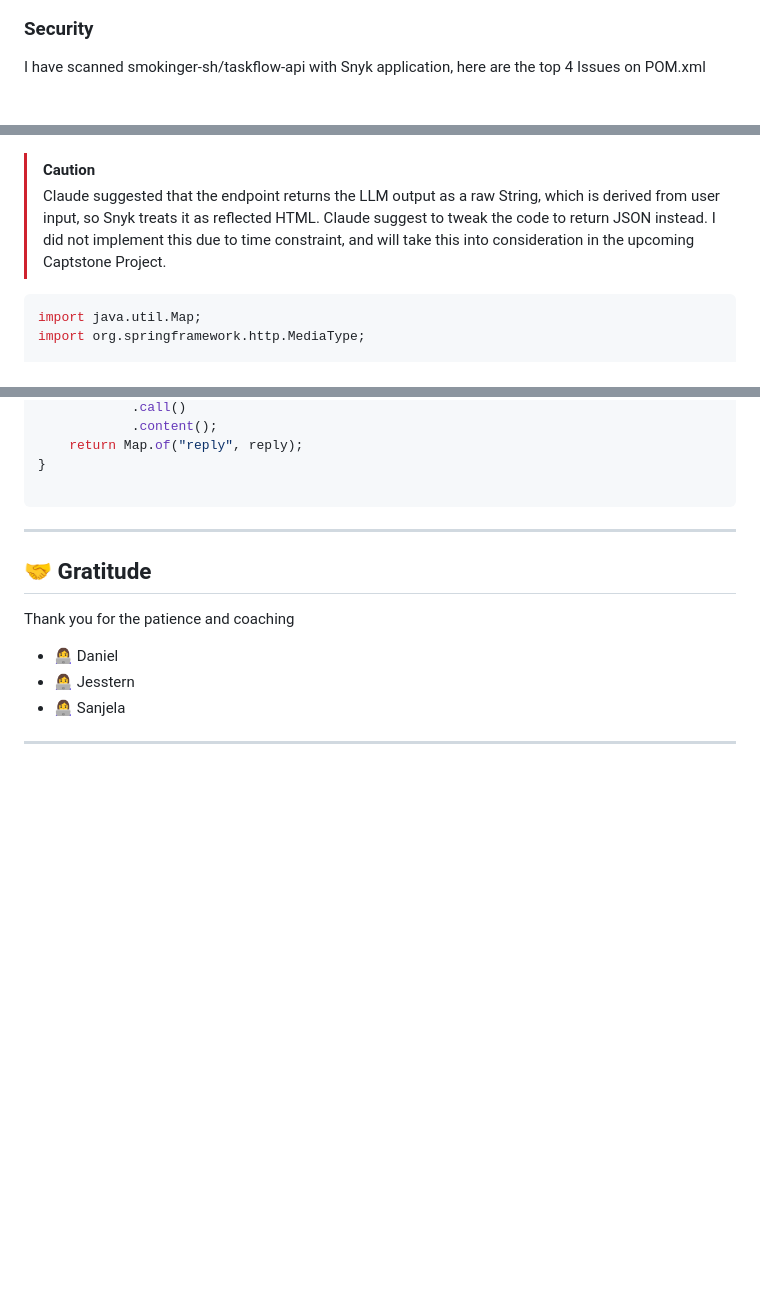
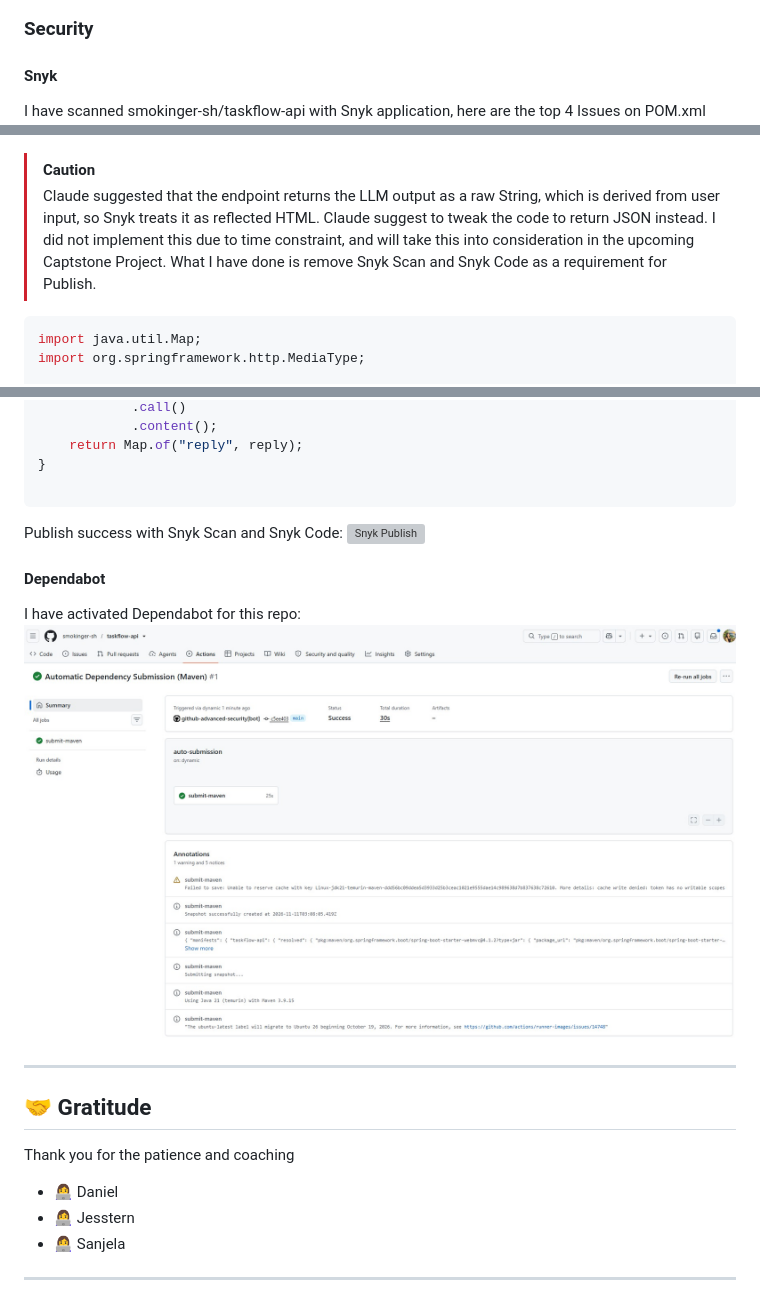
Before and after one commit to smokinger-sh/taskflow-api, a Markdown page: README.md, 3 parts joined by grey strips. Rendered like a GitHub page; pictures changed too: screenshots/dependabot.jpg (added); blank space fills up the shorter version; grey boxes are pictures that could not be loaded.

Commit message:
Dependabot updated on Readme.md

````diff
--- a/README.md
+++ b/README.md
@@ -258,7 +258,7 @@ docker push smokinger/taskflowapi:v1.0.0
 ![Render](screenshots/Render.jpg)
 
 ### Security
-
+#### Snyk
 I have scanned smokinger-sh/taskflow-api with Snyk application, here are the top 4 Issues on POM.xml
 ![Snyk](screenshots/synk.jpg)
 
@@ -267,7 +267,8 @@ When I add Synk Scan codes into .circleci/config.yml and run with CircleCI, I co
 ![Snyk_circleci](screenshots/circleci_snyk.jpg)
 
 > [!Caution]
-> Claude suggested that the endpoint returns the LLM output as a raw String, which is derived from user input, so Snyk treats it as reflected HTML. Claude suggest to tweak the code to return JSON instead. I did not implement this due to time constraint, and will take this into consideration in the upcoming Captstone Project.
+> Claude suggested that the endpoint returns the LLM output as a raw String, which is derived from user input, so Snyk treats it as reflected HTML. Claude suggest to tweak the code to return JSON instead. I did not implement this due to time constraint, and will take this into consideration in the upcoming Captstone Project. What I have done is remove Snyk Scan and Snyk Code as a requirement for Publish.
+
 
 ```java
 import java.util.Map;
@@ -289,6 +290,12 @@ public Map<String, String> support(@RequestParam String message) {
 
 ```
 
+Publish success with Snyk Scan and Snyk Code:
+![Snyk Publish](screenshots/circleci_synk2.jpg)
+
+#### Dependabot
+I have activated Dependabot for this repo:
+![Dependabot](screenshots/dependabot.jpg)
 
 ---
 ## 🤝 Gratitude
````
Also changed, not shown: screenshots/circleci_snyk2.jpg (added).
